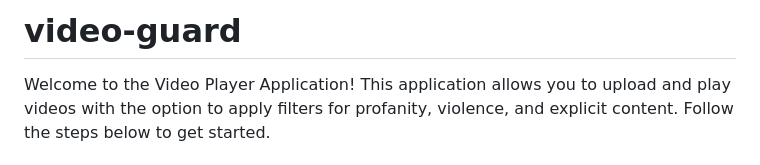
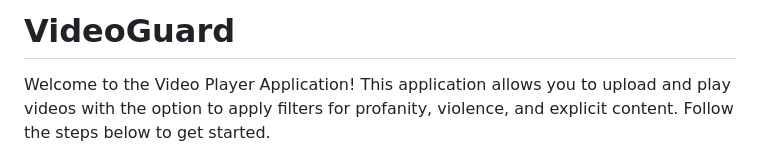
Before and after one commit to saad0909/video-guard, a Markdown page: README.md, the part around the change. Rendered like a GitHub page.

```diff
--- a/README.md
+++ b/README.md
@@ -1,4 +1,4 @@
-# video-guard
+# VideoGuard
 
 Welcome to the Video Player Application! This application allows you to upload and play videos with the option to apply filters for profanity, violence, and explicit content. Follow the steps below to get started.
 
```
